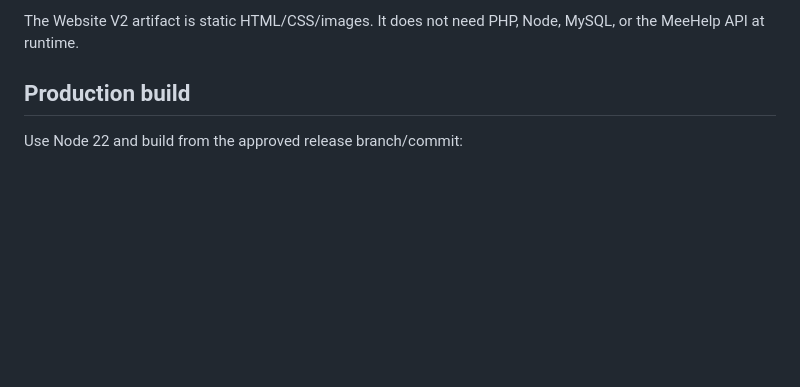
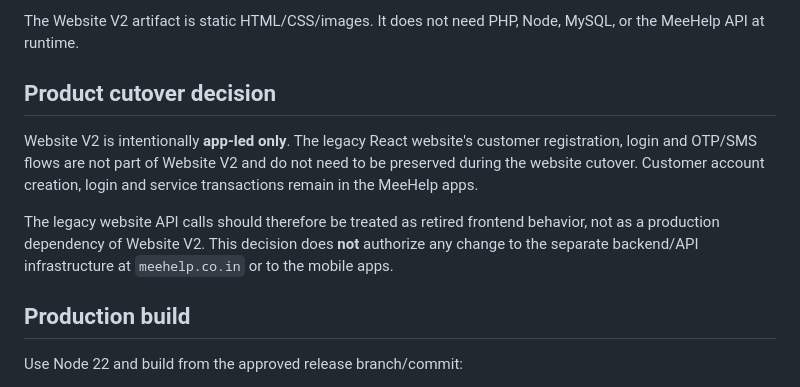
Before and after one commit to meehelp/meehelp, a Markdown page: docs/APACHE-DEPLOYMENT.md, the part around the change. Drawn GitHub-style; blank space fills up the shorter version.

Commit message:
Docs: record app-led-only production cutover decision

```diff
--- a/docs/APACHE-DEPLOYMENT.md
+++ b/docs/APACHE-DEPLOYMENT.md
@@ -19,6 +19,12 @@ This runbook reflects the production pre-cutover verification completed on 19 Oc
 - Website and API/backend are separate systems; do not change backend/API configuration during the website cutover
 
 The Website V2 artifact is static HTML/CSS/images. It does not need PHP, Node, MySQL, or the MeeHelp API at runtime.
+
+## Product cutover decision
+
+Website V2 is intentionally **app-led only**. The legacy React website's customer registration, login and OTP/SMS flows are not part of Website V2 and do not need to be preserved during the website cutover. Customer account creation, login and service transactions remain in the MeeHelp apps.
+
+The legacy website API calls should therefore be treated as retired frontend behavior, not as a production dependency of Website V2. This decision does **not** authorize any change to the separate backend/API infrastructure at `meehelp.co.in` or to the mobile apps.
 
 ## Production build
 
```
